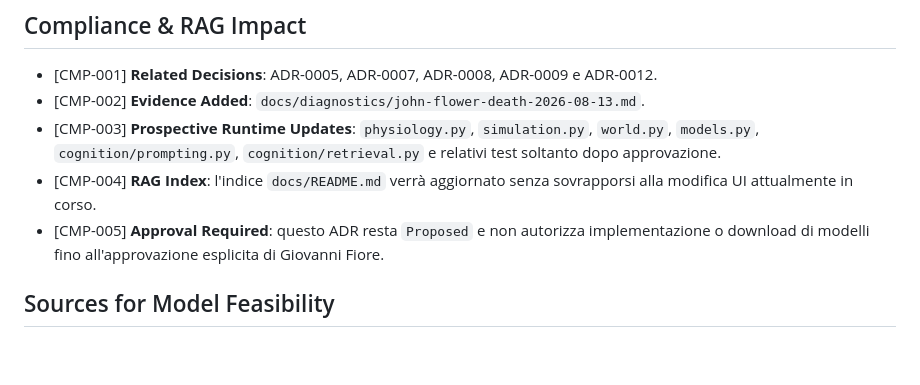
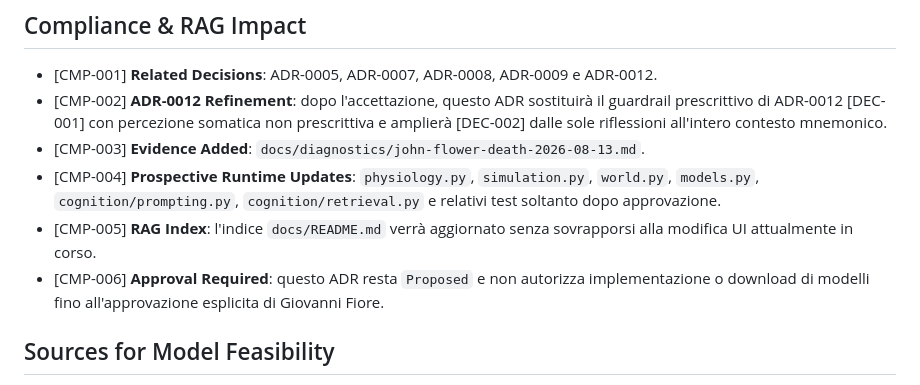
Before and after one commit to gfiore88/newland, a Markdown page: docs/adr/adr-0016-embodied-somatic-perception-and-survival-deliberation.md, the part around the change. Rendered like a GitHub page; blank space fills up the shorter version.

Commit message:
docs(adr): clarify ADR-0012 refinement

```diff
--- a/docs/adr/adr-0016-embodied-somatic-perception-and-survival-deliberation.md
+++ b/docs/adr/adr-0016-embodied-somatic-perception-and-survival-deliberation.md
@@ -129,10 +129,11 @@ Chosen Option: **Alternative 4: Percezione somatica semantica, tempo coerente e
 ## Compliance & RAG Impact
 
 - [CMP-001] **Related Decisions**: ADR-0005, ADR-0007, ADR-0008, ADR-0009 e ADR-0012.
-- [CMP-002] **Evidence Added**: `docs/diagnostics/john-flower-death-2026-08-13.md`.
-- [CMP-003] **Prospective Runtime Updates**: `physiology.py`, `simulation.py`, `world.py`, `models.py`, `cognition/prompting.py`, `cognition/retrieval.py` e relativi test soltanto dopo approvazione.
-- [CMP-004] **RAG Index**: l'indice `docs/README.md` verrà aggiornato senza sovrapporsi alla modifica UI attualmente in corso.
-- [CMP-005] **Approval Required**: questo ADR resta `Proposed` e non autorizza implementazione o download di modelli fino all'approvazione esplicita di Giovanni Fiore.
+- [CMP-002] **ADR-0012 Refinement**: dopo l'accettazione, questo ADR sostituirà il guardrail prescrittivo di ADR-0012 [DEC-001] con percezione somatica non prescrittiva e amplierà [DEC-002] dalle sole riflessioni all'intero contesto mnemonico.
+- [CMP-003] **Evidence Added**: `docs/diagnostics/john-flower-death-2026-08-13.md`.
+- [CMP-004] **Prospective Runtime Updates**: `physiology.py`, `simulation.py`, `world.py`, `models.py`, `cognition/prompting.py`, `cognition/retrieval.py` e relativi test soltanto dopo approvazione.
+- [CMP-005] **RAG Index**: l'indice `docs/README.md` verrà aggiornato senza sovrapporsi alla modifica UI attualmente in corso.
+- [CMP-006] **Approval Required**: questo ADR resta `Proposed` e non autorizza implementazione o download di modelli fino all'approvazione esplicita di Giovanni Fiore.
 
 ## Sources for Model Feasibility
 
```
